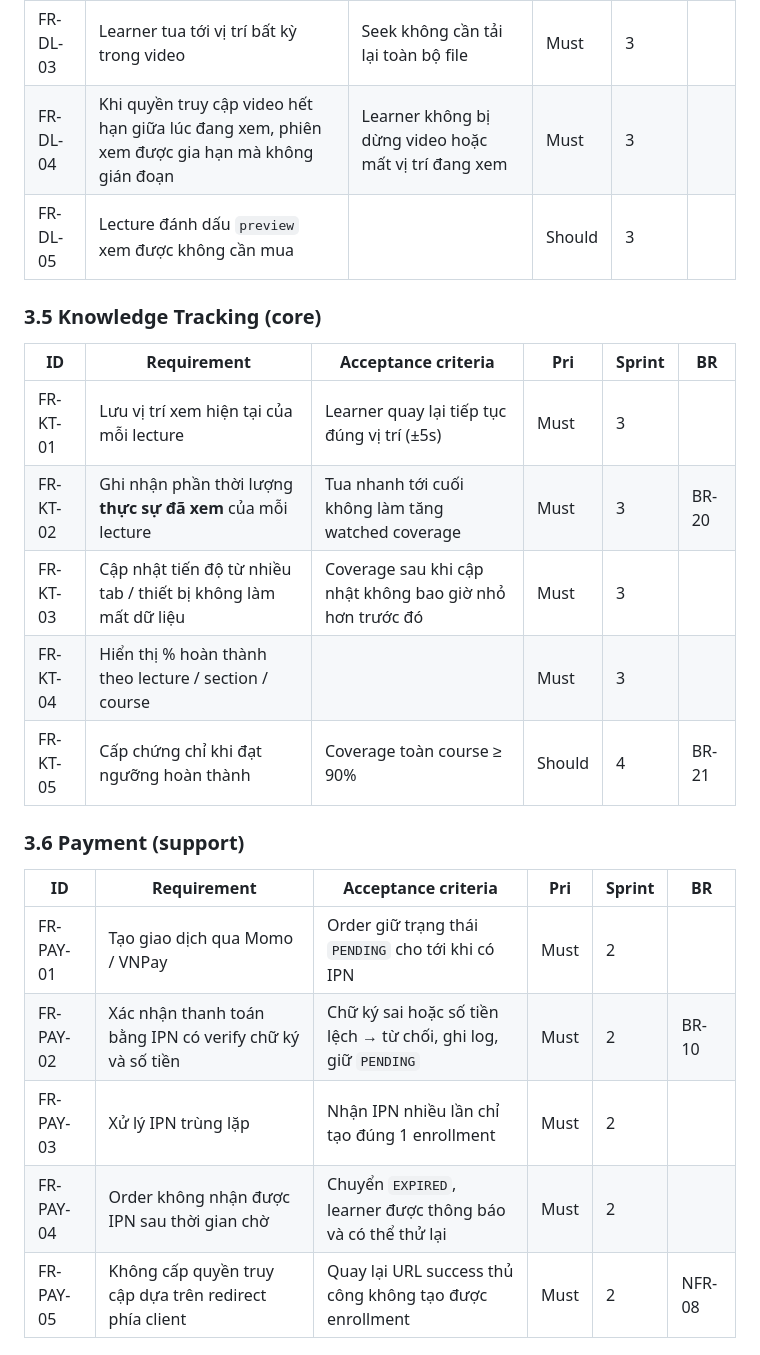
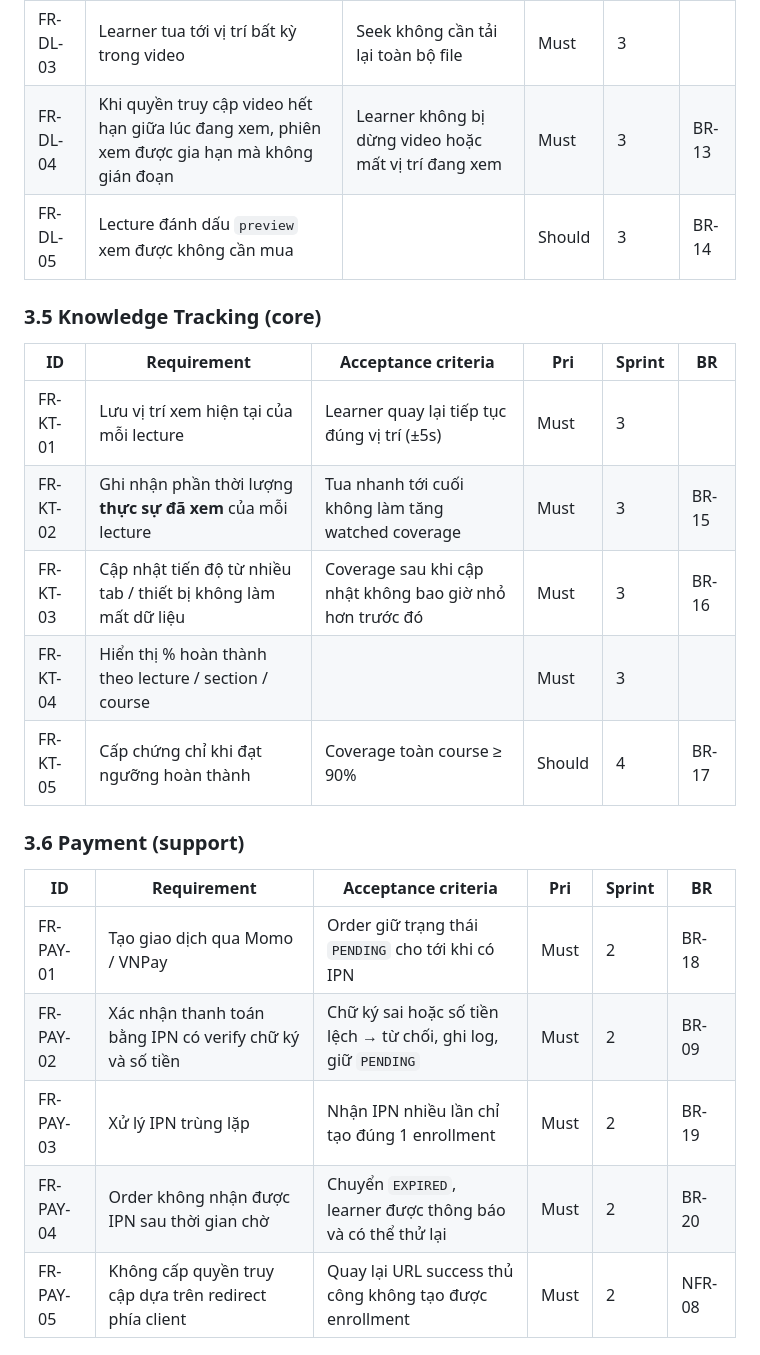
Before and after one commit to The3Idiots01/ELearning, a Markdown page: docs/srs.md, the part around one of its changes. Rendered like a GitHub page.

```diff
--- a/docs/srs.md
+++ b/docs/srs.md
@@ -137,25 +137,25 @@ quy mô lớn.
 | FR-DL-03 | Learner tua tới vị trí bất kỳ trong video | Seek không cần tải lại toàn bộ file | Must | 3 | |
-| FR-DL-04 | Khi quyền truy cập video hết hạn giữa lúc đang xem, phiên xem được gia hạn mà không gián đoạn | Learner không bị dừng video hoặc mất vị trí đang xem | Must | 3 | |
-| FR-DL-05 | Lecture đánh dấu `preview` xem được không cần mua | | Should | 3 | |
+| FR-DL-04 | Khi quyền truy cập video hết hạn giữa lúc đang xem, phiên xem được gia hạn mà không gián đoạn | Learner không bị dừng video hoặc mất vị trí đang xem | Must | 3 | BR-13 |
+| FR-DL-05 | Lecture đánh dấu `preview` xem được không cần mua | | Should | 3 | BR-14 |
 
 ### 3.5 Knowledge Tracking (core)
 
 | ID | Requirement | Acceptance criteria | Pri | Sprint | BR |
 |----|-------------|---------------------|-----|--------|----|
 | FR-KT-01 | Lưu vị trí xem hiện tại của mỗi lecture | Learner quay lại tiếp tục đúng vị trí (±5s) | Must | 3 | |
-| FR-KT-02 | Ghi nhận phần thời lượng **thực sự đã xem** của mỗi lecture | Tua nhanh tới cuối không làm tăng watched coverage | Must | 3 | BR-20 |
-| FR-KT-03 | Cập nhật tiến độ từ nhiều tab / thiết bị không làm mất dữ liệu | Coverage sau khi cập nhật không bao giờ nhỏ hơn trước đó | Must | 3 | |
+| FR-KT-02 | Ghi nhận phần thời lượng **thực sự đã xem** của mỗi lecture | Tua nhanh tới cuối không làm tăng watched coverage | Must | 3 | BR-15 |
+| FR-KT-03 | Cập nhật tiến độ từ nhiều tab / thiết bị không làm mất dữ liệu | Coverage sau khi cập nhật không bao giờ nhỏ hơn trước đó | Must | 3 | BR-16 |
 | FR-KT-04 | Hiển thị % hoàn thành theo lecture / section / course | | Must | 3 | |
-| FR-KT-05 | Cấp chứng chỉ khi đạt ngưỡng hoàn thành | Coverage toàn course ≥ 90% | Should | 4 | BR-21 |
+| FR-KT-05 | Cấp chứng chỉ khi đạt ngưỡng hoàn thành | Coverage toàn course ≥ 90% | Should | 4 | BR-17 |
 
 ### 3.6 Payment (support)
 
 | ID | Requirement | Acceptance criteria | Pri | Sprint | BR |
 |----|-------------|---------------------|-----|--------|----|
-| FR-PAY-01 | Tạo giao dịch qua Momo / VNPay | Order giữ trạng thái `PENDING` cho tới khi có IPN | Must | 2 | |
-| FR-PAY-02 | Xác nhận thanh toán bằng IPN có verify chữ ký và số tiền | Chữ ký sai hoặc số tiền lệch → từ chối, ghi log, giữ `PENDING` | Must | 2 | BR-10 |
-| FR-PAY-03 | Xử lý IPN trùng lặp | Nhận IPN nhiều lần chỉ tạo đúng 1 enrollment | Must | 2 | |
-| FR-PAY-04 | Order không nhận được IPN sau thời gian chờ | Chuyển `EXPIRED`, learner được thông báo và có thể thử lại | Must | 2 | |
+| FR-PAY-01 | Tạo giao dịch qua Momo / VNPay | Order giữ trạng thái `PENDING` cho tới khi có IPN | Must | 2 | BR-18 |
+| FR-PAY-02 | Xác nhận thanh toán bằng IPN có verify chữ ký và số tiền | Chữ ký sai hoặc số tiền lệch → từ chối, ghi log, giữ `PENDING` | Must | 2 | BR-09 |
+| FR-PAY-03 | Xử lý IPN trùng lặp | Nhận IPN nhiều lần chỉ tạo đúng 1 enrollment | Must | 2 | BR-19 |
+| FR-PAY-04 | Order không nhận được IPN sau thời gian chờ | Chuyển `EXPIRED`, learner được thông báo và có thể thử lại | Must | 2 | BR-20 |
 | FR-PAY-05 | Không cấp quyền truy cập dựa trên redirect phía client | Quay lại URL success thủ công không tạo được enrollment | Must | 2 | NFR-08 |
 
 ### 3.7 AI Assistant (support)
```
Also changed, not shown: other parts of docs/srs.md (+40 -28 lines).
